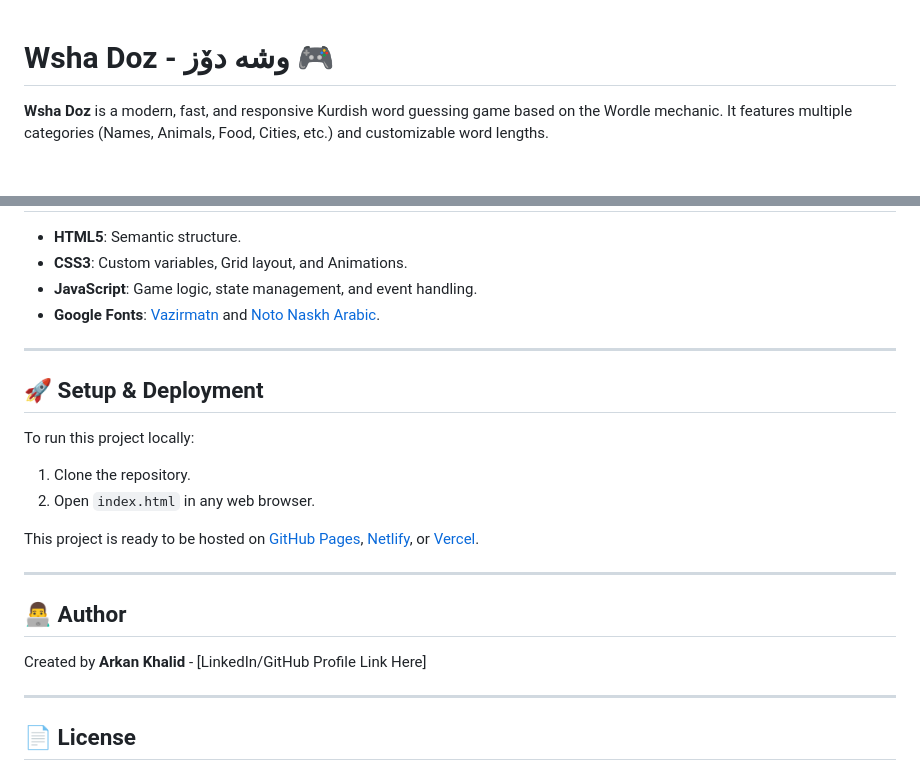
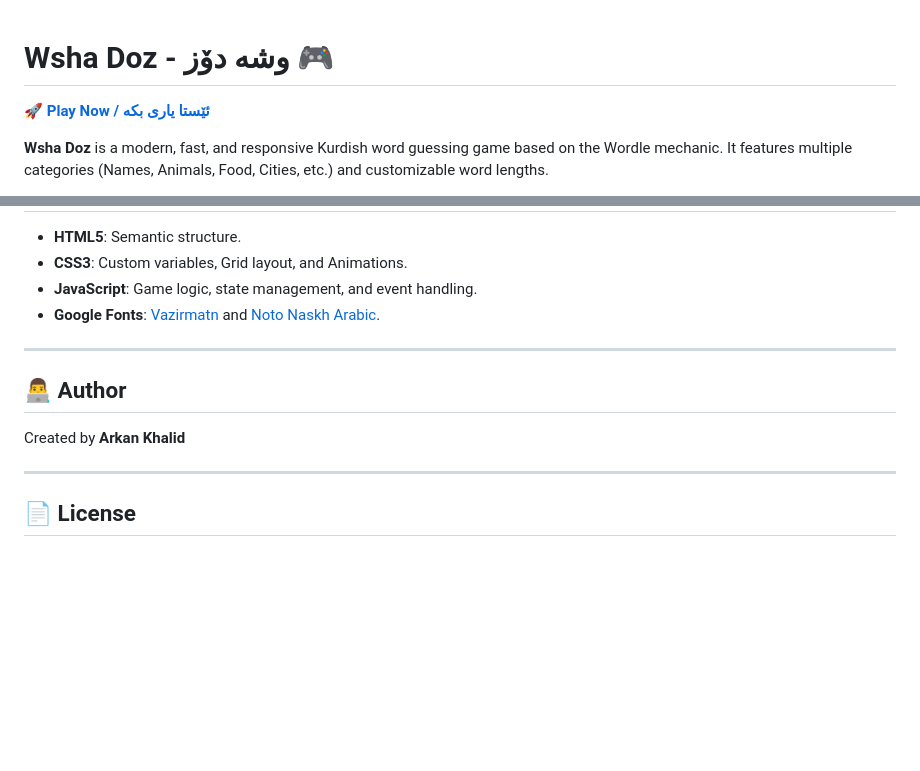
Before and after one commit to Arkan204/Wsha-Doz-Game, a Markdown page: README.md, 2 parts joined by grey strips. Rendered like a GitHub page; blank space fills up the shorter version.

Commit message:
Add Netlify live link and restore README sections

```diff
--- a/README.md
+++ b/README.md
@@ -1,4 +1,6 @@
 # Wsha Doz - وشە دۆز 🎮
+
+**[🚀 Play Now / ئێستا یاری بکە](https://wsha-doz-game.netlify.app/)**
 
 **Wsha Doz** is a modern, fast, and responsive Kurdish word guessing game based on the Wordle mechanic. It features multiple categories (Names, Animals, Food, Cities, etc.) and customizable word lengths.
 
@@ -50,19 +52,9 @@
 
 ---
 
-## 🚀 Setup & Deployment
-
-To run this project locally:
-1. Clone the repository.
-2. Open `index.html` in any web browser.
-
-This project is ready to be hosted on [GitHub Pages](https://pages.github.com/), [Netlify](https://www.netlify.com/), or [Vercel](https://vercel.com/).
-
----
-
 ## 👨‍💻 Author
 
-Created by **Arkan Khalid** - [LinkedIn/GitHub Profile Link Here]
+Created by **Arkan Khalid**
 
 ---
 
```
